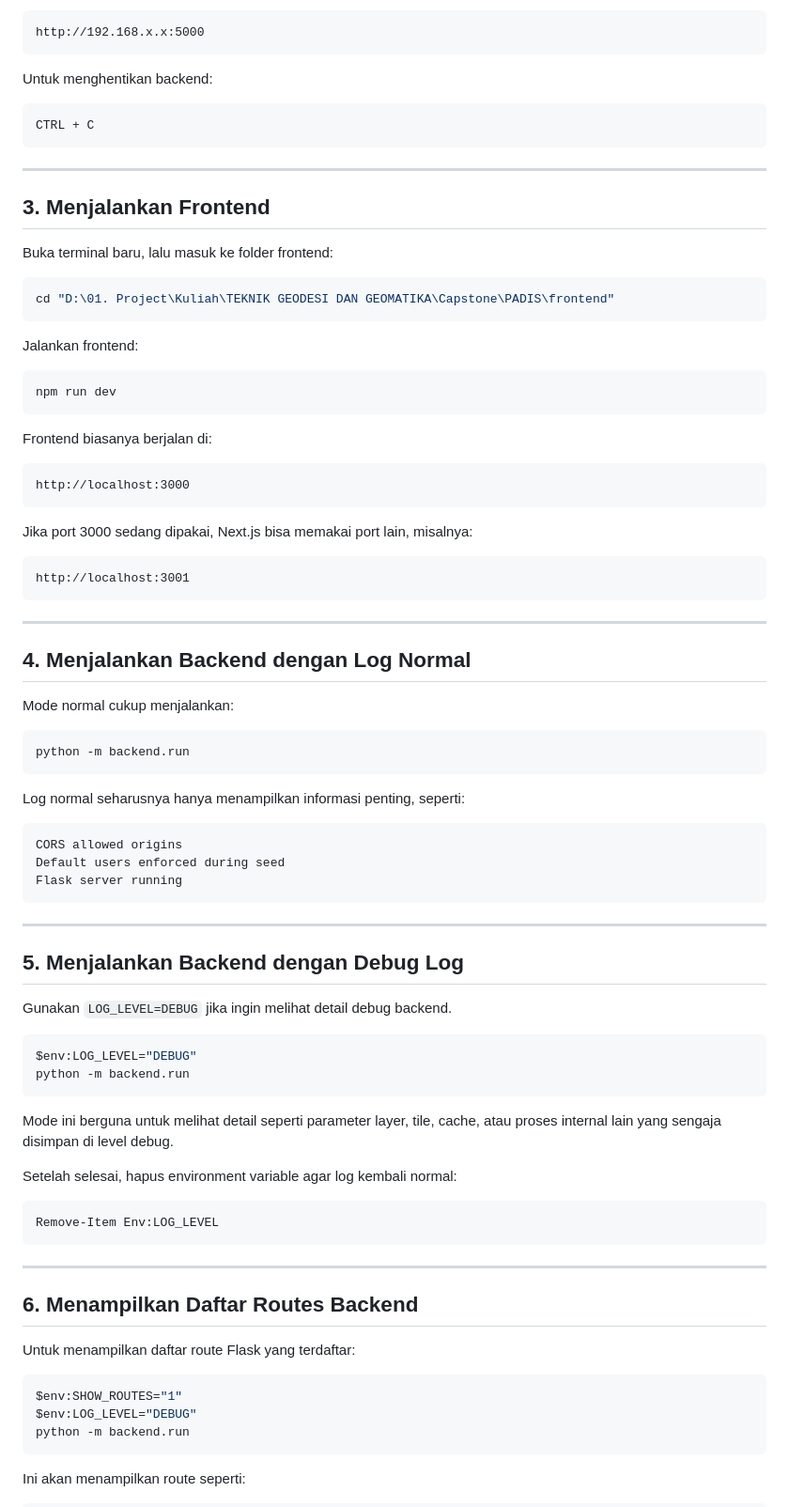
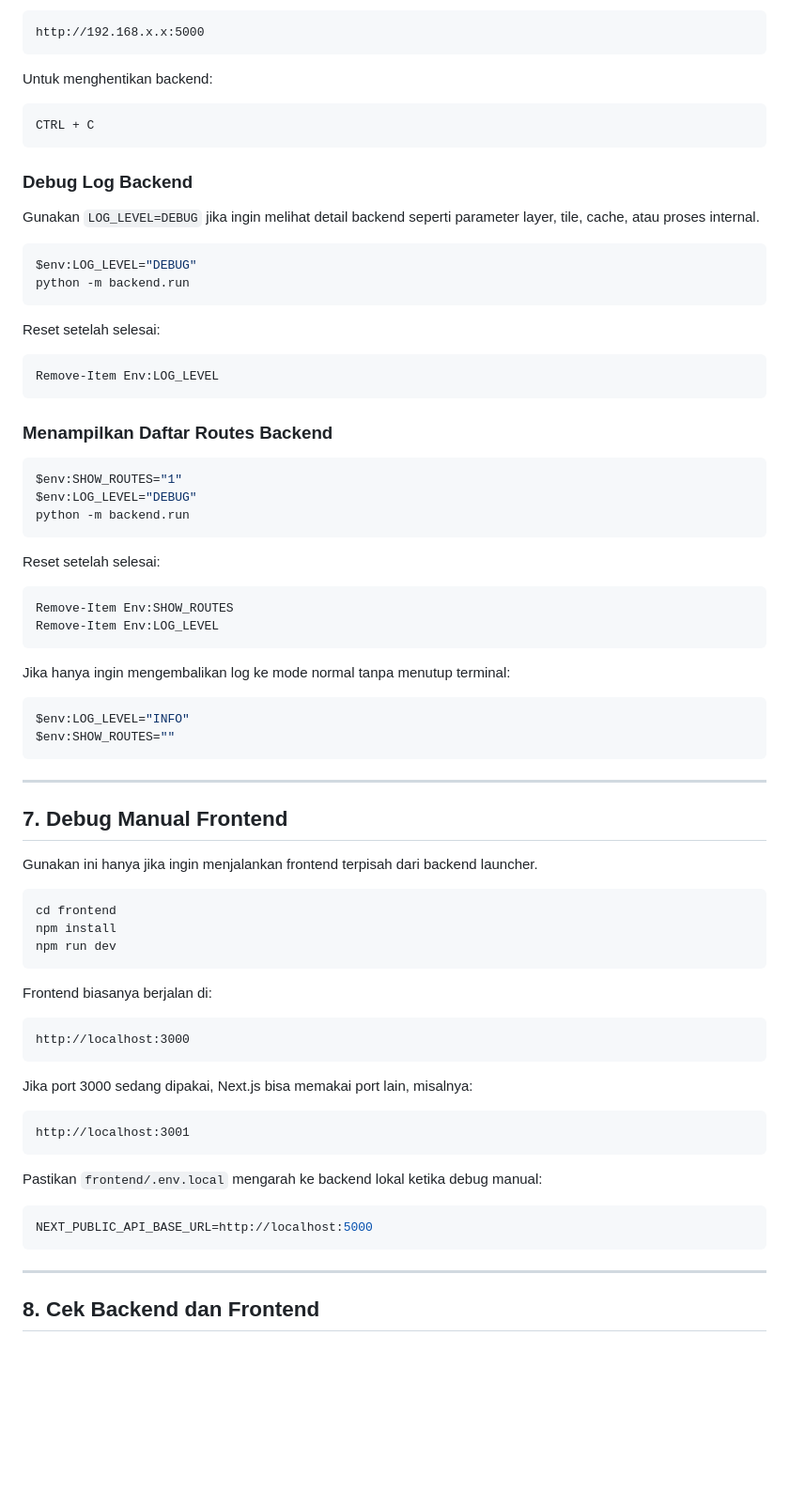
Before and after one commit to mykewazowsky/padis, a Markdown page: docs/padis-dev-commands.md, the part around one of its changes. Shown at 94% size. Rendered like a GitHub page; blank space fills up the shorter version.

````diff
--- a/docs/padis-dev-commands.md
+++ b/docs/padis-dev-commands.md
@@ -52,19 +178,52 @@ Untuk menghentikan backend:
 CTRL + C
 ```
 
+### Debug Log Backend
+
+Gunakan `LOG_LEVEL=DEBUG` jika ingin melihat detail backend seperti parameter layer, tile, cache, atau proses internal.
+
+```powershell
+$env:LOG_LEVEL="DEBUG"
+python -m backend.run
+```
+
+Reset setelah selesai:
+
+```powershell
+Remove-Item Env:LOG_LEVEL
+```
+
+### Menampilkan Daftar Routes Backend
+
+```powershell
+$env:SHOW_ROUTES="1"
+$env:LOG_LEVEL="DEBUG"
+python -m backend.run
+```
+
+Reset setelah selesai:
+
+```powershell
+Remove-Item Env:SHOW_ROUTES
+Remove-Item Env:LOG_LEVEL
+```
+
+Jika hanya ingin mengembalikan log ke mode normal tanpa menutup terminal:
+
+```powershell
+$env:LOG_LEVEL="INFO"
+$env:SHOW_ROUTES=""
+```
+
 ---
 
-## 3. Menjalankan Frontend
+## 7. Debug Manual Frontend
 
-Buka terminal baru, lalu masuk ke folder frontend:
+Gunakan ini hanya jika ingin menjalankan frontend terpisah dari backend launcher.
 
 ```powershell
-cd "D:\01. Project\Kuliah\TEKNIK GEODESI DAN GEOMATIKA\Capstone\PADIS\frontend"
-```
-
-Jalankan frontend:
-
-```powershell
+cd frontend
+npm install
 npm run dev
 ```
 
@@ -80,54 +239,13 @@ Jika port 3000 sedang dipakai, Next.js bisa memakai port lain, misalnya:
 http://localhost:3001
 ```
 
----
+Pastikan `frontend/.env.local` mengarah ke backend lokal ketika debug manual:
 
-## 4. Menjalankan Backend dengan Log Normal
-
-Mode normal cukup menjalankan:
-
-```powershell
-python -m backend.run
-```
-
-Log normal seharusnya hanya menampilkan informasi penting, seperti:
-
-```text
-CORS allowed origins
-Default users enforced during seed
-Flask server running
+```env
+NEXT_PUBLIC_API_BASE_URL=http://localhost:5000
 ```
 
 ---
 
-## 5. Menjalankan Backend dengan Debug Log
+## 8. Cek Backend dan Frontend
 
-Gunakan `LOG_LEVEL=DEBUG` jika ingin melihat detail debug backend.
-
-```powershell
-$env:LOG_LEVEL="DEBUG"
-python -m backend.run
-```
-
-Mode ini berguna untuk melihat detail seperti parameter layer, tile, cache, atau proses internal lain yang sengaja disimpan di level debug.
-
-Setelah selesai, hapus environment variable agar log kembali normal:
-
-```powershell
-Remove-Item Env:LOG_LEVEL
-```
-
----
-
-## 6. Menampilkan Daftar Routes Backend
-
-Untuk menampilkan daftar route Flask yang terdaftar:
-
-```powershell
-$env:SHOW_ROUTES="1"
-$env:LOG_LEVEL="DEBUG"
-python -m backend.run
-```
-
-Ini akan menampilkan route seperti:
-
````
Also changed, not shown: other parts of docs/padis-dev-commands.md (+204 -274 lines).
